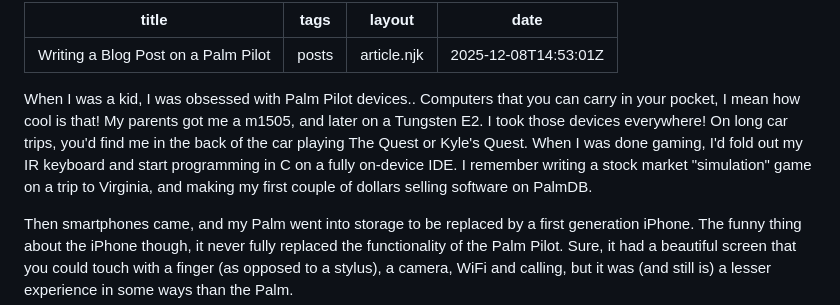
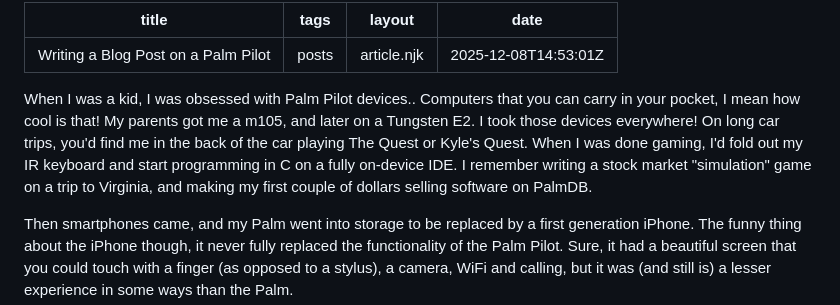
Before and after one commit to devalexwhite/alexblog2025, a Markdown page: posts/writing-post-palm-pilot.md, the part around the change. Drawn GitHub-style.

Commit message:
Publishing

```diff
--- a/posts/writing-post-palm-pilot.md
+++ b/posts/writing-post-palm-pilot.md
@@ -4,7 +4,7 @@ tags: posts
 layout: article.njk
 date: 2025-12-08T14:53:01Z
 ---
-When I was a kid, I was obsessed with Palm Pilot devices.. Computers that you can carry in your pocket, I mean how cool is that! My parents got me a m1505, and later on a Tungsten E2. I took those devices everywhere! On long car trips, you'd find me in the back of the car playing The Quest or Kyle's Quest. When I was done gaming, I'd fold out my IR keyboard and start programming in C on a fully on-device IDE. I remember writing a stock market "simulation" game on a trip to Virginia, and making my first couple of dollars selling software on PalmDB.
+When I was a kid, I was obsessed with Palm Pilot devices.. Computers that you can carry in your pocket, I mean how cool is that! My parents got me a m105, and later on a Tungsten E2. I took those devices everywhere! On long car trips, you'd find me in the back of the car playing The Quest or Kyle's Quest. When I was done gaming, I'd fold out my IR keyboard and start programming in C on a fully on-device IDE. I remember writing a stock market "simulation" game on a trip to Virginia, and making my first couple of dollars selling software on PalmDB.
 
 Then smartphones came, and my Palm went into storage to be replaced by a first generation iPhone. The funny thing about the iPhone though, it never fully replaced the functionality of the Palm Pilot. Sure, it had a beautiful screen that you could touch with a finger (as opposed to a stylus), a camera, WiFi and calling, but it was (and still is) a lesser experience in some ways than the Palm.
 
```
